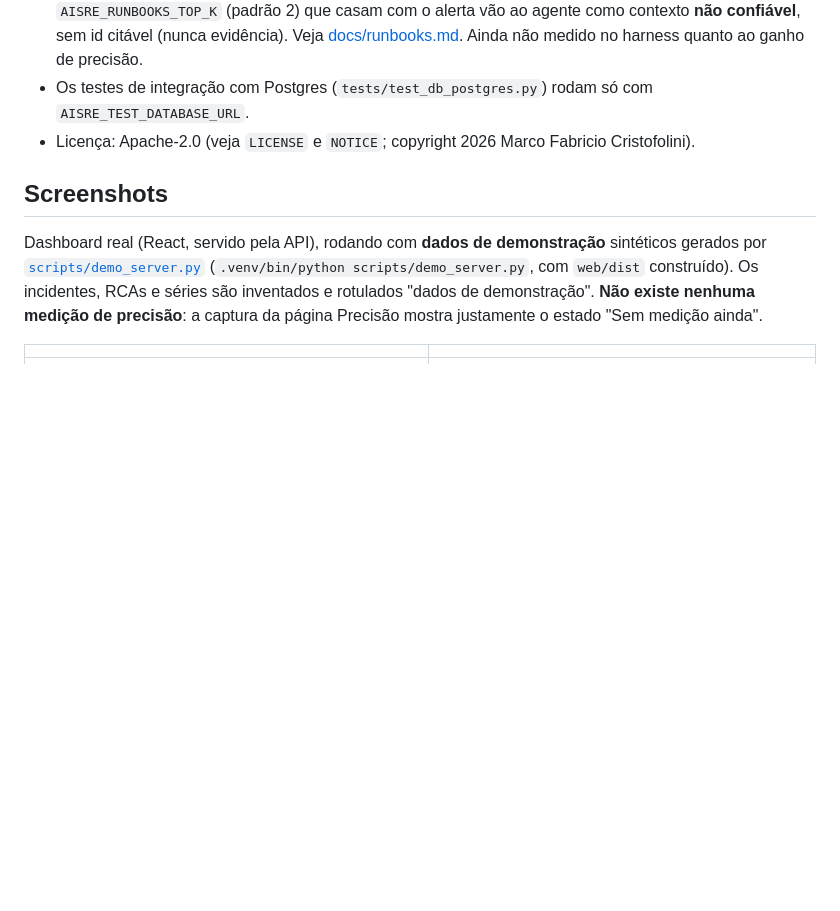
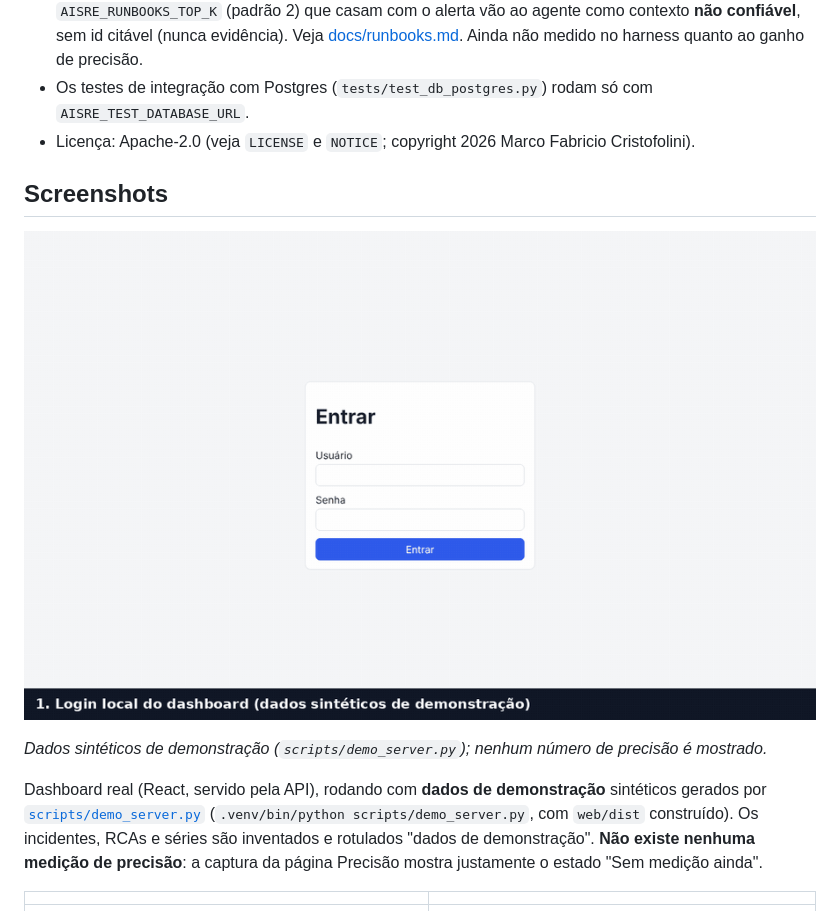
Before and after one commit to marcocristofolini/ai-sre, a Markdown page: README.md, the part around the change. GitHub-like rendering; pictures changed too: docs/demo.gif (added); blank space fills up the shorter version.

Commit message:
docs: GIF de demonstracao (dados sinteticos) com runbooks no README
Co-Authored-By: Claude Sonnet 5.5 <noreply@anthropic.com>
Claude-Session: https://claude.ai/code/session_017wQpwH6mM4fPLgVE8TF6PR

```diff
--- a/README.md
+++ b/README.md
@@ -31,6 +31,10 @@ aprovação e um módulo preditivo (Isolation Forest sobre métricas do Promethe
 - Licença: Apache-2.0 (veja `LICENSE` e `NOTICE`; copyright 2026 Marco Fabricio Cristofolini).
 
 ## Screenshots
+
+![Demonstração do dashboard (dados sintéticos)](docs/demo.gif)
+
+*Dados sintéticos de demonstração (`scripts/demo_server.py`); nenhum número de precisão é mostrado.*
 
 Dashboard real (React, servido pela API), rodando com **dados de demonstração** sintéticos gerados por
 [`scripts/demo_server.py`](scripts/demo_server.py) (`.venv/bin/python scripts/demo_server.py`, com `web/dist` construído).
```
Also changed, not shown: README.en.md (+4 -0 lines), 1 other file.
